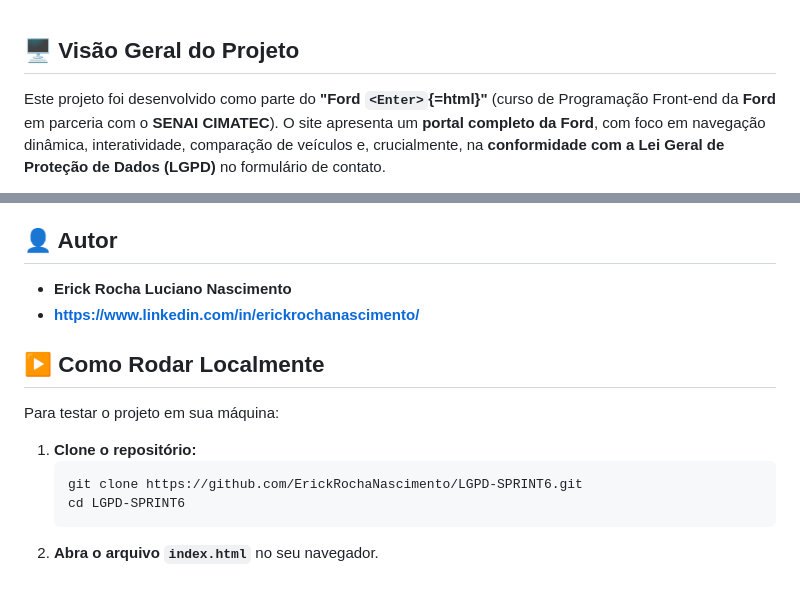
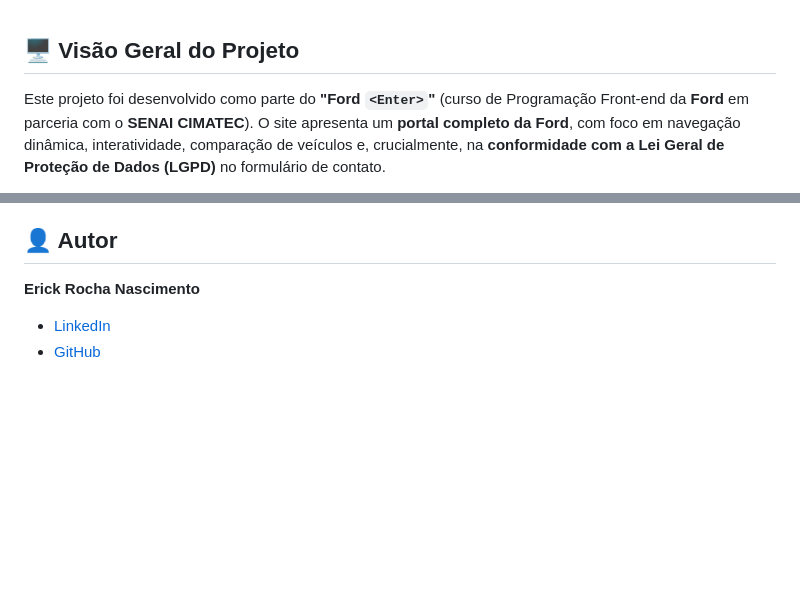
Before and after one commit to ErickRochaNascimento/LGPD-SPRINT6, a Markdown page: README.md, 2 parts joined by grey strips. GitHub-like rendering; blank space fills up the shorter version.

Commit message:
Revise README for clarity and author links
Updated project description and author section in README.

````diff
--- a/README.md
+++ b/README.md
@@ -1,6 +1,6 @@
 ## 🖥️ Visão Geral do Projeto
 
-Este projeto foi desenvolvido como parte do **"Ford `<Enter>`{=html}"**
+Este projeto foi desenvolvido como parte do **"Ford `<Enter>`"**
 (curso de Programação Front-end da **Ford** em parceria com o **SENAI
 CIMATEC**). O site apresenta um **portal completo da Ford**, com foco em
 navegação dinâmica, interatividade, comparação de veículos e,
@@ -114,16 +114,6 @@ conceitos fundamentais de Front-End:
 
 ## 👤 Autor
 
--   **Erick Rocha Luciano Nascimento**
--   **<https://www.linkedin.com/in/erickrochanascimento/>**
-
-## ▶️ Como Rodar Localmente
-
-Para testar o projeto em sua máquina:
-
-1.  **Clone o repositório:**
-    ```bash
-    git clone https://github.com/ErickRochaNascimento/LGPD-SPRINT6.git
-    cd LGPD-SPRINT6
-    ```
-2.  **Abra o arquivo `index.html`** no seu navegador.
+**Erick Rocha Nascimento**
+*   [LinkedIn](https://www.linkedin.com/in/erickrochanascimento)
+*   [GitHub](https://github.com/ErickRochaNascimento)
````
